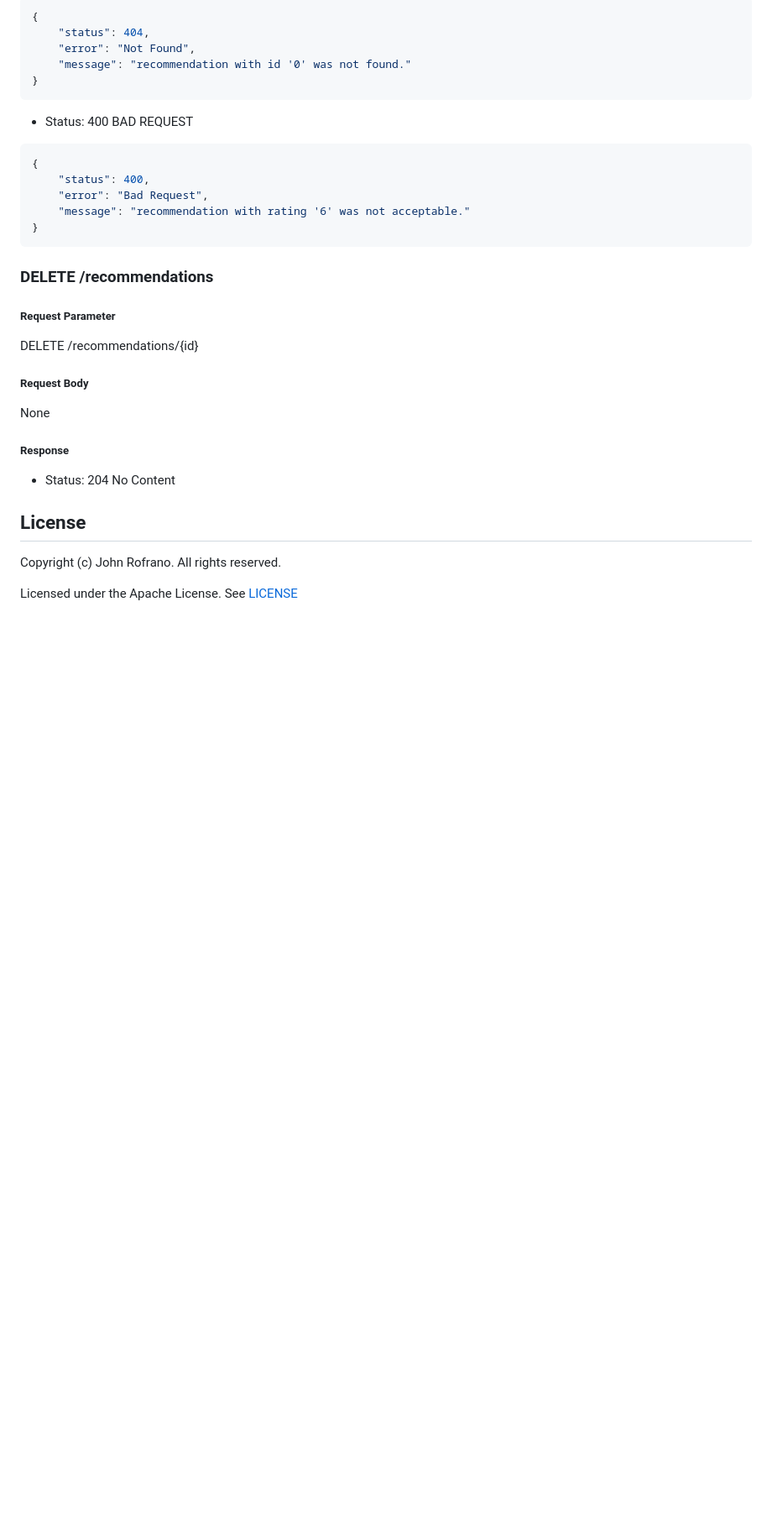
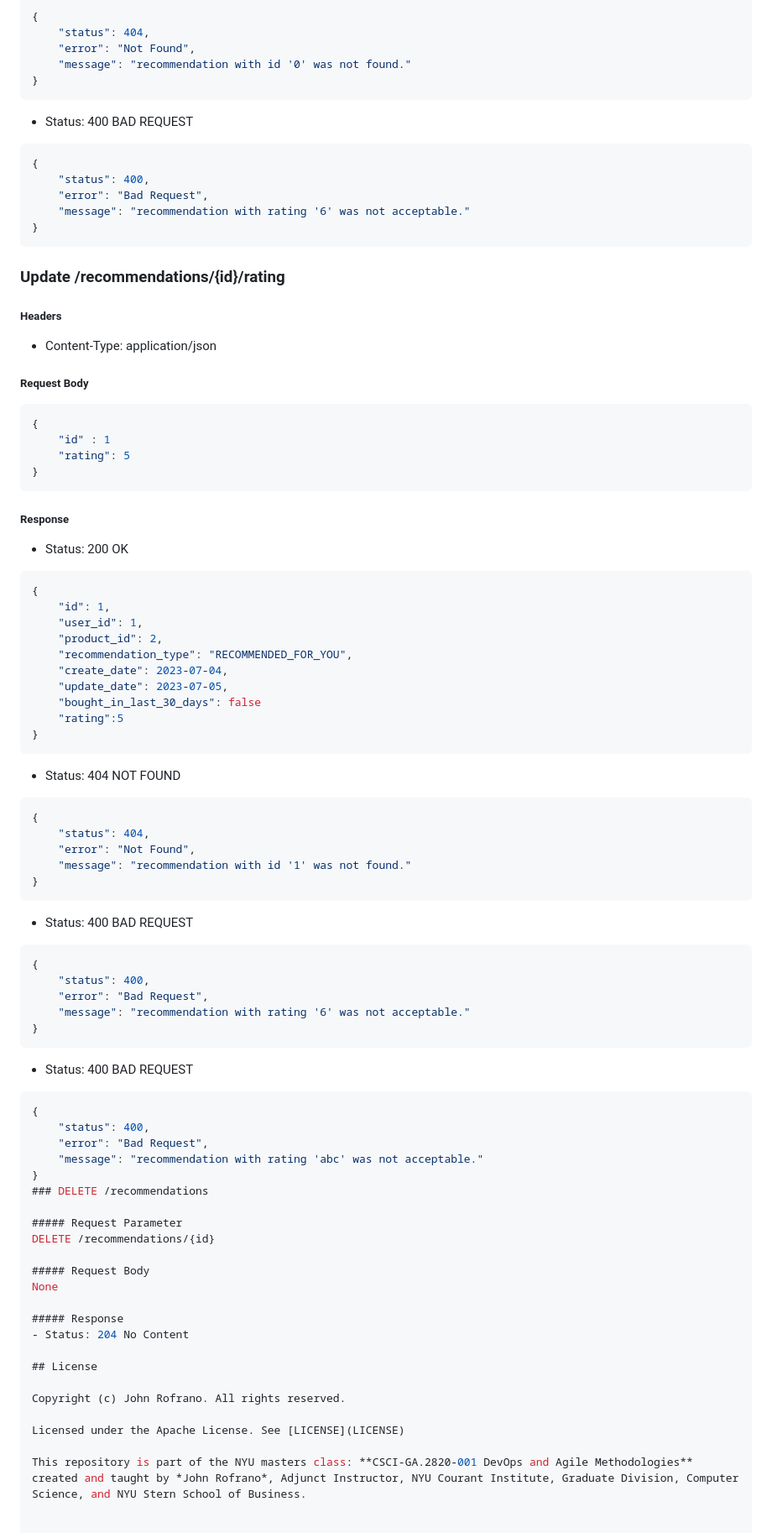
Before and after one commit to CSCI-GA-2820-SU23-001/recommendations, a Markdown page: README.md, the part around one of its changes. Shown at 84% size. Rendered like a GitHub page; blank space fills up the shorter version.

````diff
--- a/README.md
+++ b/README.md
@@ -205,6 +206,53 @@ tests/              - test cases package
     "message": "recommendation with rating '6' was not acceptable."
 }
 ```
+### Update /recommendations/{id}/rating
+##### Headers
+- Content-Type: application/json
+##### Request Body
+```json
+{
+    "id" : 1
+    "rating": 5
+}
+```
+##### Response
+- Status: 200 OK
+```json
+{
+    "id": 1,
+    "user_id": 1,
+    "product_id": 2,
+    "recommendation_type": "RECOMMENDED_FOR_YOU",
+    "create_date": 2023-07-04,
+    "update_date": 2023-07-05,
+    "bought_in_last_30_days": false
+    "rating":5
+}
+```
+- Status: 404 NOT FOUND
+```json
+{
+    "status": 404,
+    "error": "Not Found",
+    "message": "recommendation with id '1' was not found."
+}
+```
+- Status: 400 BAD REQUEST
+```json
+{
+    "status": 400,
+    "error": "Bad Request",
+    "message": "recommendation with rating '6' was not acceptable."
+}
+```
+- Status: 400 BAD REQUEST
+```json
+{
+    "status": 400,
+    "error": "Bad Request",
+    "message": "recommendation with rating 'abc' was not acceptable."
+}
 ### DELETE /recommendations
 
 ##### Request Parameter
````
Also changed, not shown: other parts of README.md (+2 -1 lines).
